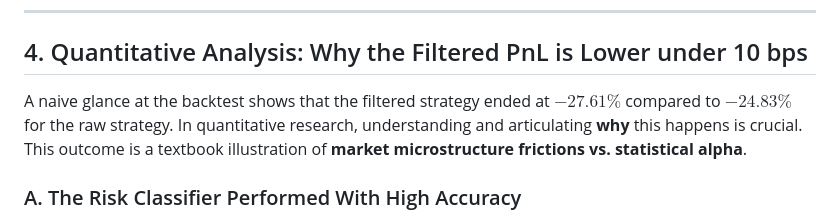
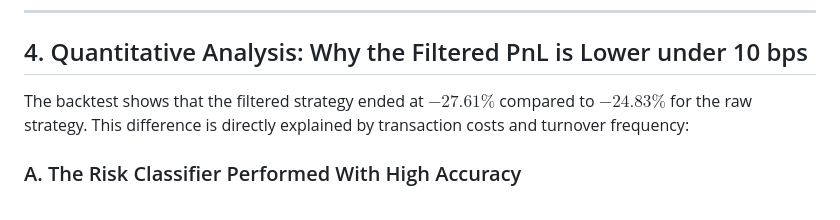
Before and after one commit to housniCS/wasserstein-circuit-breaker, a Markdown page: README.md, the part around the change. GitHub-like rendering.

Commit message:
style: remove pretentious phrasing in README section 4

```diff
--- a/README.md
+++ b/README.md
@@ -87,7 +87,7 @@ Running the end-to-end pipeline (`python run_all_stages.py`) generates the 3-pan
 
 ## 4. Quantitative Analysis: Why the Filtered PnL is Lower under 10 bps
 
-A naive glance at the backtest shows that the filtered strategy ended at $-27.61\%$ compared to $-24.83\%$ for the raw strategy. In quantitative research, understanding and articulating **why** this happens is crucial. This outcome is a textbook illustration of **market microstructure frictions vs. statistical alpha**.
+The backtest shows that the filtered strategy ended at $-27.61\%$ compared to $-24.83\%$ for the raw strategy. This difference is directly explained by transaction costs and turnover frequency:
 
 ### A. The Risk Classifier Performed With High Accuracy
 The surrogate tree's objective is to detect regimes where the primary model's predictions fail. Looking at the conditional error rates:
```
